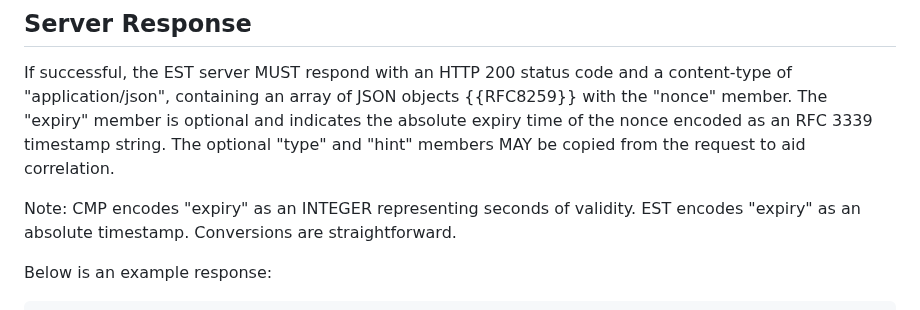
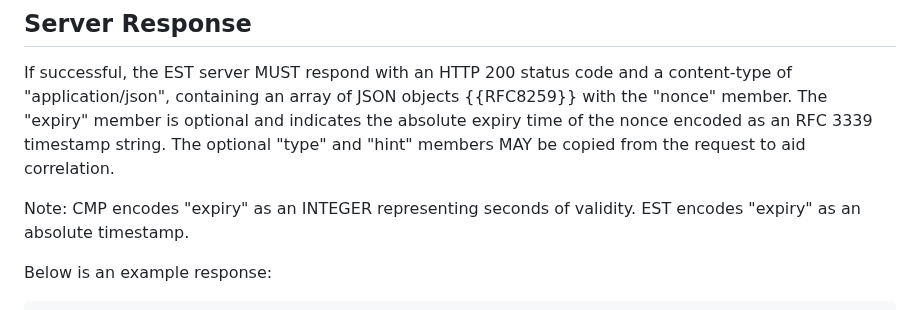
Before and after one commit to lamps-wg/lamps-attestation-freshness, a Markdown page: draft-ietf-lamps-attestation-freshness.md, the part around the change. GitHub-like rendering.

```diff
--- a/draft-ietf-lamps-attestation-freshness.md
+++ b/draft-ietf-lamps-attestation-freshness.md
@@ -443,7 +443,7 @@ expiry time of the nonce encoded as an RFC 3339 timestamp string. The optional
 "type" and "hint" members MAY be copied from the request to aid correlation.
 
 Note: CMP encodes "expiry" as an INTEGER representing seconds of validity.
-EST encodes "expiry" as an absolute timestamp. Conversions are straightforward.
+EST encodes "expiry" as an absolute timestamp.
 
 Below is an example response:
 
```
